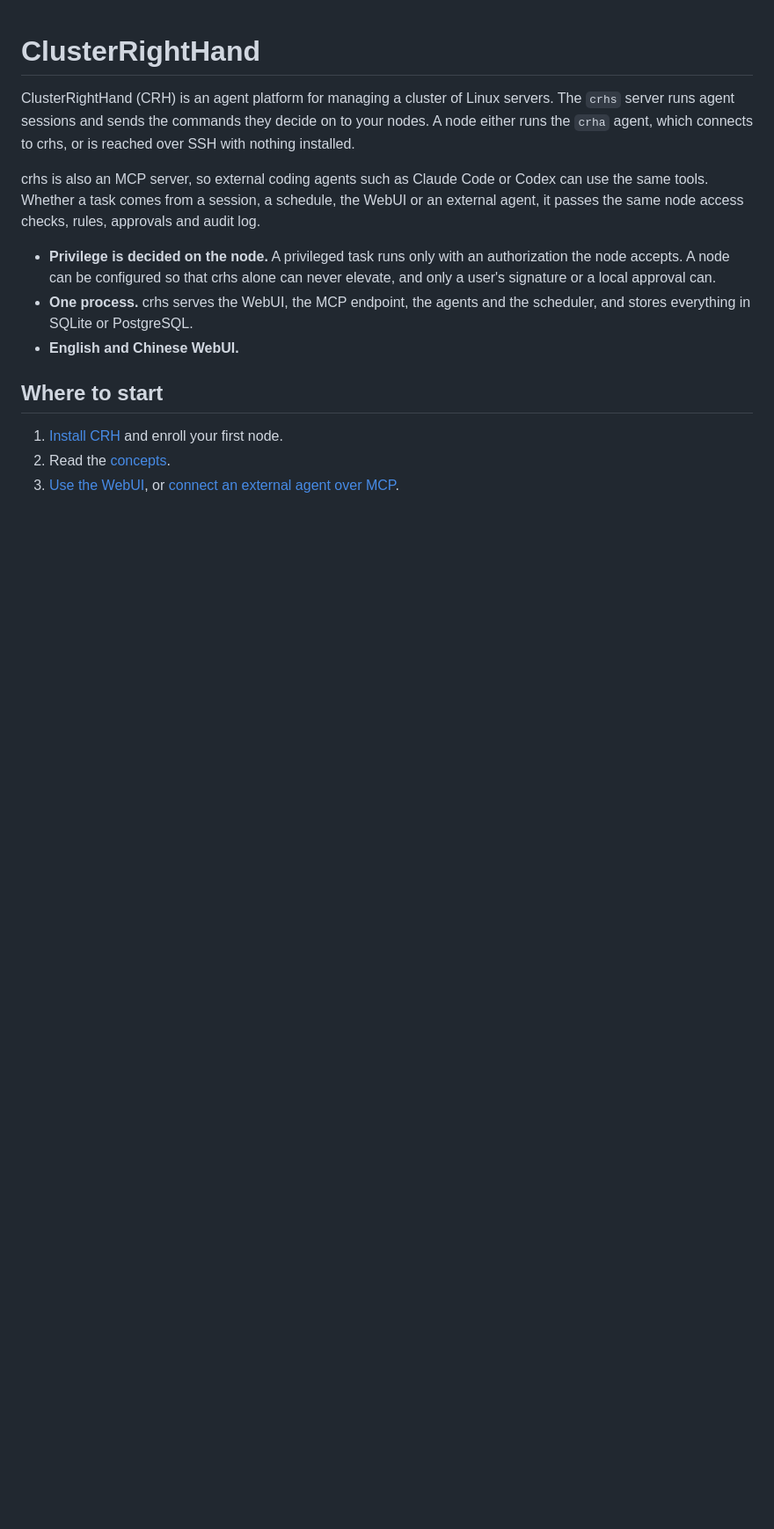
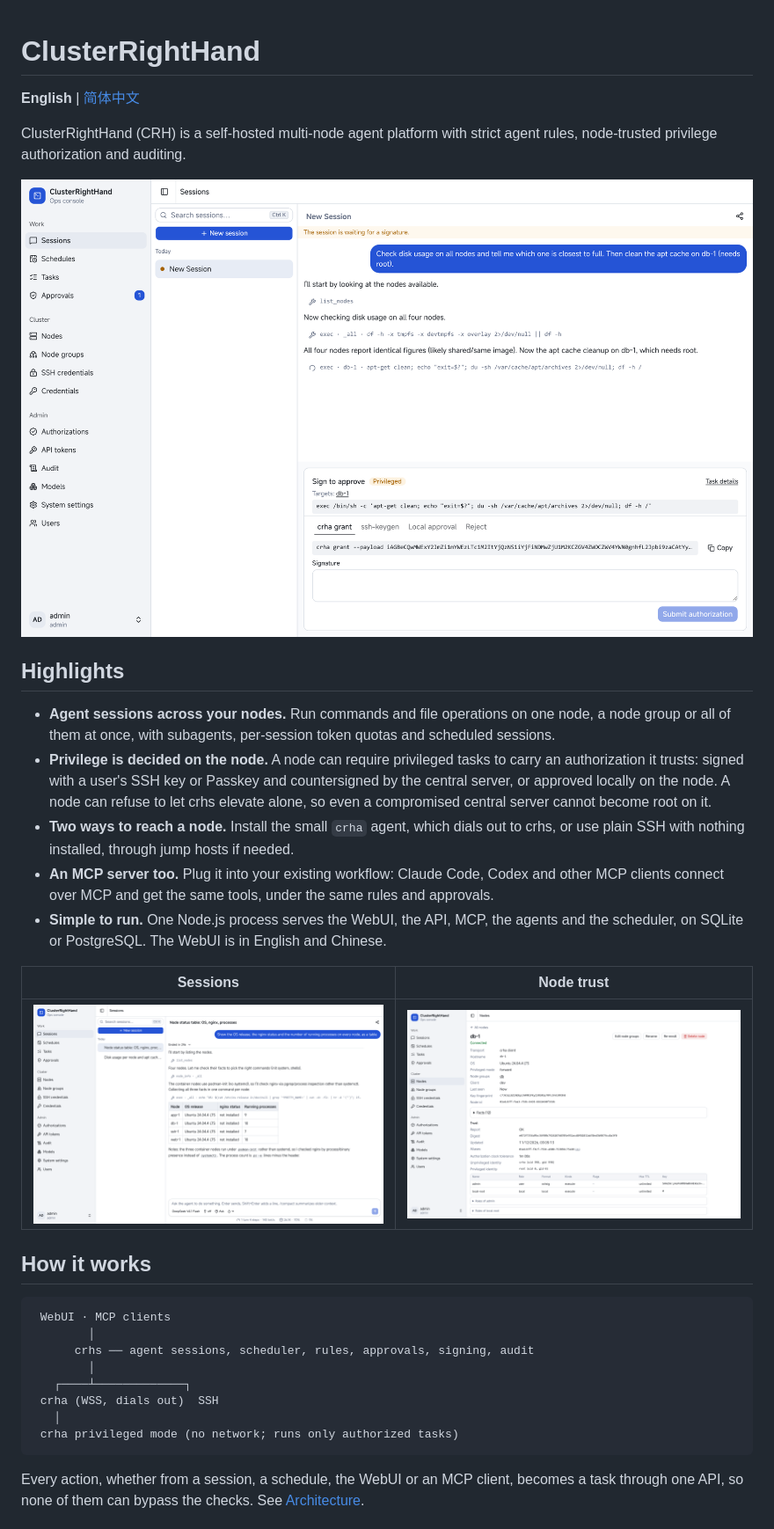
Before and after one commit to Kodecable/ClusterRightHand, a Markdown page: README.md, the part around one of its changes. Shown at 88% size. Drawn GitHub-style; pictures changed too: doc/images/node-trust.en.png (added), doc/images/session.en.png (added), doc/images/signature.en.png (added); blank space fills up the shorter version.

Commit message:
README in English and Chinese, with screenshots

````diff
--- a/README.md
+++ b/README.md
@@ -1,22 +1,44 @@
 # ClusterRightHand
 
-ClusterRightHand (CRH) is an agent platform for managing a cluster of Linux servers. The `crhs` server
-runs agent sessions and sends the commands they decide on to your nodes. A node either runs the `crha`
-agent, which connects to crhs, or is reached over SSH with nothing installed.
+**English** | [简体中文](README.zh-CN.md)
 
-crhs is also an MCP server, so external coding agents such as Claude Code or Codex can use the same
-tools. Whether a task comes from a session, a schedule, the WebUI or an external agent, it passes the
-same node access checks, rules, approvals and audit log.
+ClusterRightHand (CRH) is a self-hosted multi-node agent platform with strict agent rules, node-trusted
+privilege authorization and auditing.
 
-- **Privilege is decided on the node.** A privileged task runs only with an authorization the node
-  accepts. A node can be configured so that crhs alone can never elevate, and only a user's signature
-  or a local approval can.
-- **One process.** crhs serves the WebUI, the MCP endpoint, the agents and the scheduler, and stores
-  everything in SQLite or PostgreSQL.
-- **English and Chinese WebUI.**
+![A session waiting for a signature before a privileged command runs on db-1](doc/images/signature.en.png)
 
-## Where to start
+## Highlights
 
-1. [Install CRH](doc/guide/install.md) and enroll your first node.
-2. Read the [concepts](doc/guide/concepts.md).
-3. [Use the WebUI](doc/guide/webui.md), or [connect an external agent over MCP](doc/guide/mcp.md).
+- **Agent sessions across your nodes.** Run commands and file operations on one node, a node group or
+  all of them at once, with subagents, per-session token quotas and scheduled sessions.
+- **Privilege is decided on the node.** A node can require privileged tasks to carry an authorization
+  it trusts: signed with a user's SSH key or Passkey and countersigned by the central server, or
+  approved locally on the node. A node can refuse to let crhs elevate alone, so even a compromised
+  central server cannot become root on it.
+- **Two ways to reach a node.** Install the small `crha` agent, which dials out to crhs, or use plain
+  SSH with nothing installed, through jump hosts if needed.
+- **An MCP server too.** Plug it into your existing workflow: Claude Code, Codex and other MCP clients
+  connect over MCP and get the same tools, under the same rules and approvals.
+- **Simple to run.** One Node.js process serves the WebUI, the API, MCP, the agents and the scheduler,
+  on SQLite or PostgreSQL. The WebUI is in English and Chinese.
+
+| Sessions | Node trust |
+| --- | --- |
+| ![An agent session that collected facts from every node](doc/images/session.en.png) | ![db-1 trusts only the admin's signature and local root](doc/images/node-trust.en.png) |
+
+## How it works
+
+```text
+ WebUI · MCP clients
+        │
+      crhs ── agent sessions, scheduler, rules, approvals, signing, audit
+        │
+   ┌────┴─────────────┐
+ crha (WSS, dials out)  SSH
+   │
+ crha privileged mode (no network; runs only authorized tasks)
+```
+
+Every action, whether from a session, a schedule, the WebUI or an MCP client, becomes a task through one
+API, so none of them can bypass the checks. See [Architecture](doc/design/architecture.md).
+
````
Also changed, not shown: other parts of README.md (+44 -24 lines), README.zh-CN.md (added, +93 -0 lines), doc/images/node-trust.zh-CN.png (added), doc/images/session.zh-CN.png (added), doc/images/signature.zh-CN.png (added).
